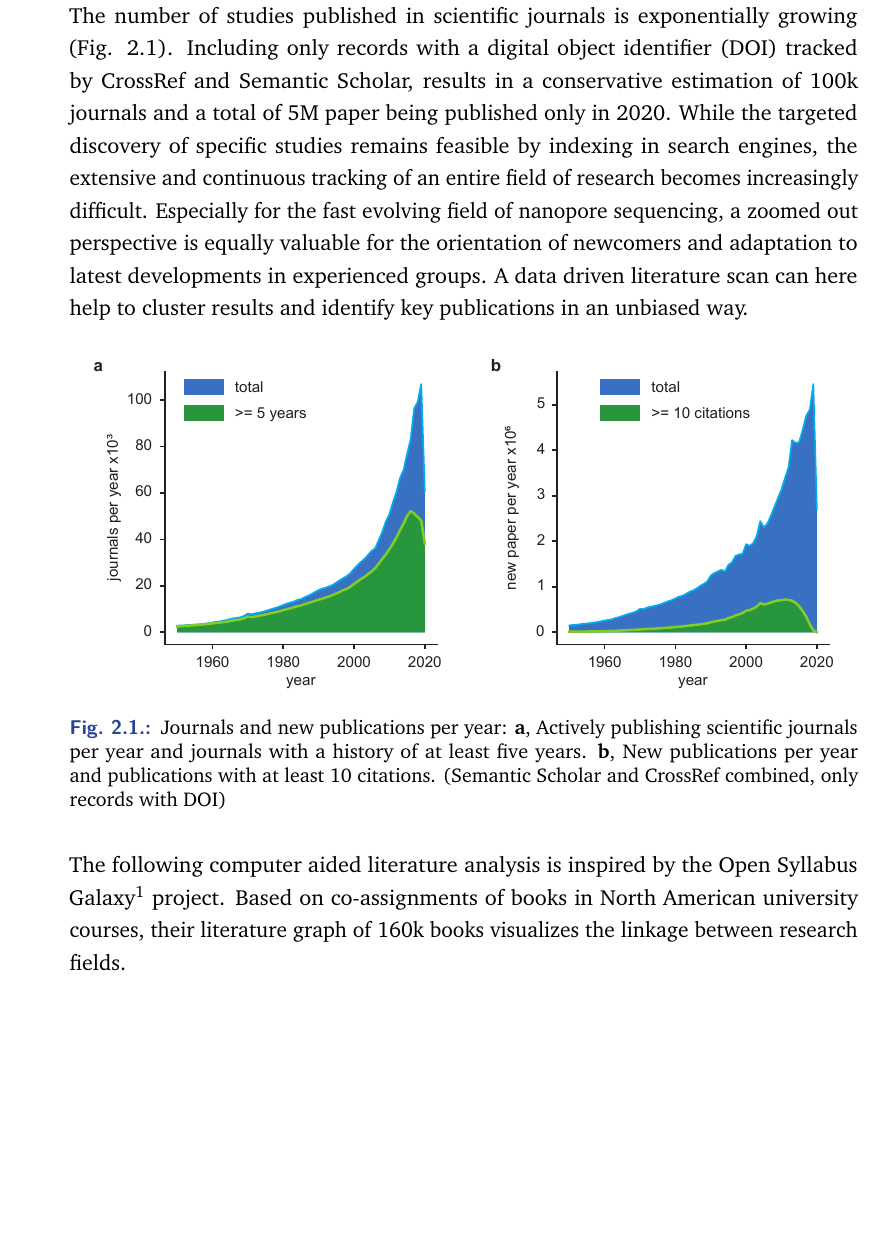
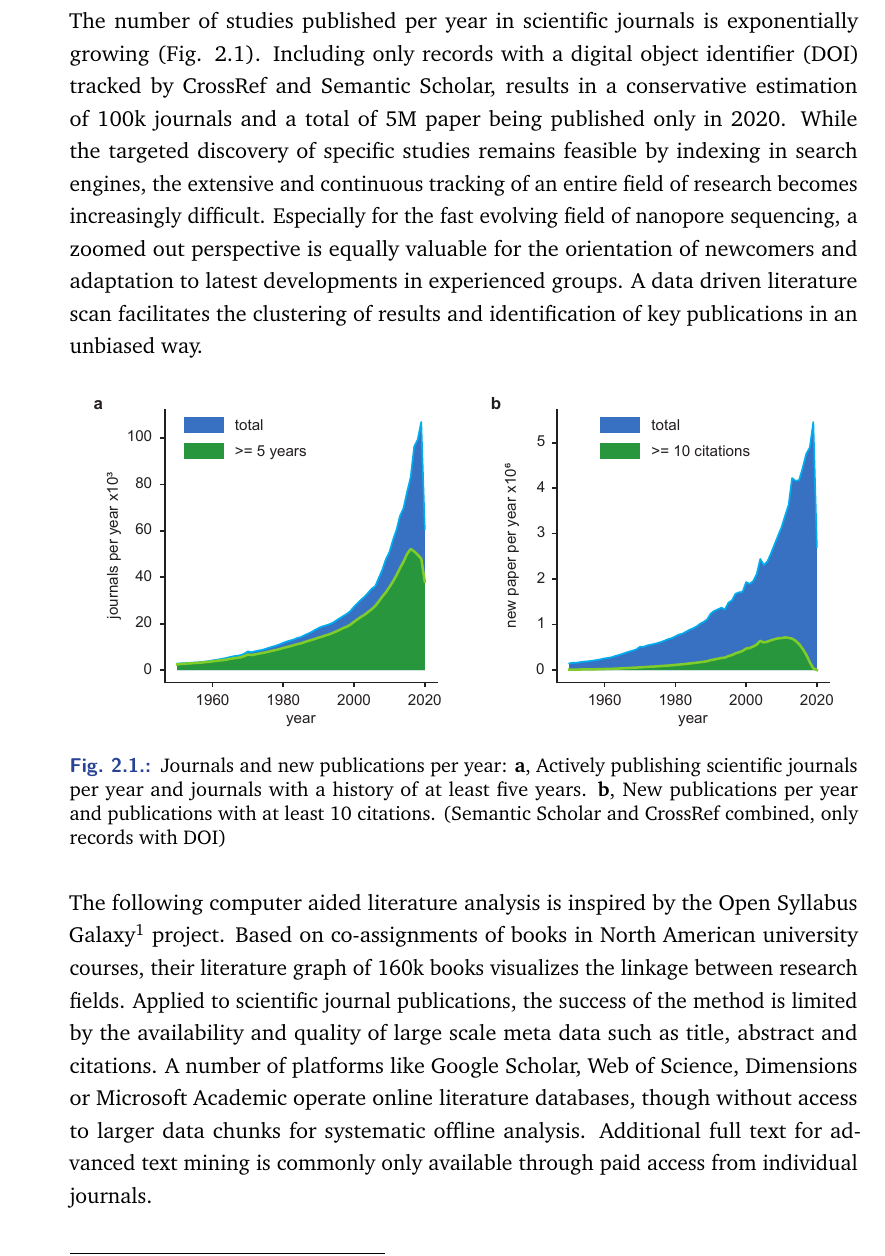
Before and after one commit to giesselmann/dissertation, a LaTeX thesis (dissertation.tex, which reads tex/sections/state_of_art.tex): part of page 26 of 104, cut so that both start at the same text, the shorter picture padded with empty space. Compiled offline with pdfLaTeX.

Commit message:
state of the art

```diff
--- a/tex/sections/state_of_art.tex
+++ b/tex/sections/state_of_art.tex
@@ -19,14 +19,16 @@ Supplementary code for this chapter is available at \textit{https://github.com/g
 The chapter starts with a \textbf{background} in \ref{sec:state_of_art:background} followed by the setup and usage of a \textbf{literature database} containing scientific publication meta data in \ref{sec:state_of_art:database}. A big picture overview of \textbf{third generation sequencing} technologies in \ref{sec:state_of_art:third_generation}, is followed by a focus on \textbf{nanopore sequencing} in \ref{sec:state_of_art:nanopore}. Finally, most recent \textbf{throughput and accuracy} benchmarks on in-house data close the state of the art evaluation.
 
 
+
+
 \section{Background}
 \label{sec:state_of_art:background}
 
-The number of studies published in scientific journals is exponentially growing (Fig. \ref{fig:state_of_art:paper_count}).
+The number of studies published per year in scientific journals is exponentially growing (Fig. \ref{fig:state_of_art:paper_count}).
 Including only records with a digital object identifier (DOI) tracked by CrossRef and Semantic Scholar, results in a conservative estimation of 100k journals and a total of 5M paper being published only in 2020.
 While the targeted discovery of specific studies remains feasible by indexing in search engines, the extensive and continuous tracking of an entire field of research becomes increasingly difficult.
 Especially for the fast evolving field of nanopore sequencing, a zoomed out perspective is equally valuable for the orientation of newcomers and adaptation to latest developments in experienced groups.
-A data driven literature scan can here help to cluster results and identify key publications in an unbiased way.
+A data driven literature scan facilitates the clustering of results and identification of key publications in an unbiased way.
 
 %Zoom out history \cite{Deamer2016}
 
@@ -40,6 +42,9 @@ A data driven literature scan can here help to cluster results and identify key
 
 The following computer aided literature analysis is inspired by the Open Syllabus Galaxy\footnote{\url{https://galaxy.opensyllabus.org/}, accessed 01/2021} project.
 Based on co-assignments of books in North American university courses, their literature graph of 160k books visualizes the linkage between research fields.
+Applied to scientific journal publications, the success of the method is limited by the availability and quality of large scale meta data such as title, abstract and citations.
+A number of platforms like Google Scholar, Web of Science, Dimensions or Microsoft Academic operate online literature databases, though without access to larger data chunks for systematic offline analysis.
+Additional full text for advanced text mining is commonly only available through paid access from individual journals.
 
 
 
```
Also changed, not shown: tex/sections/state_of_art.tex (1 more changed lines).
